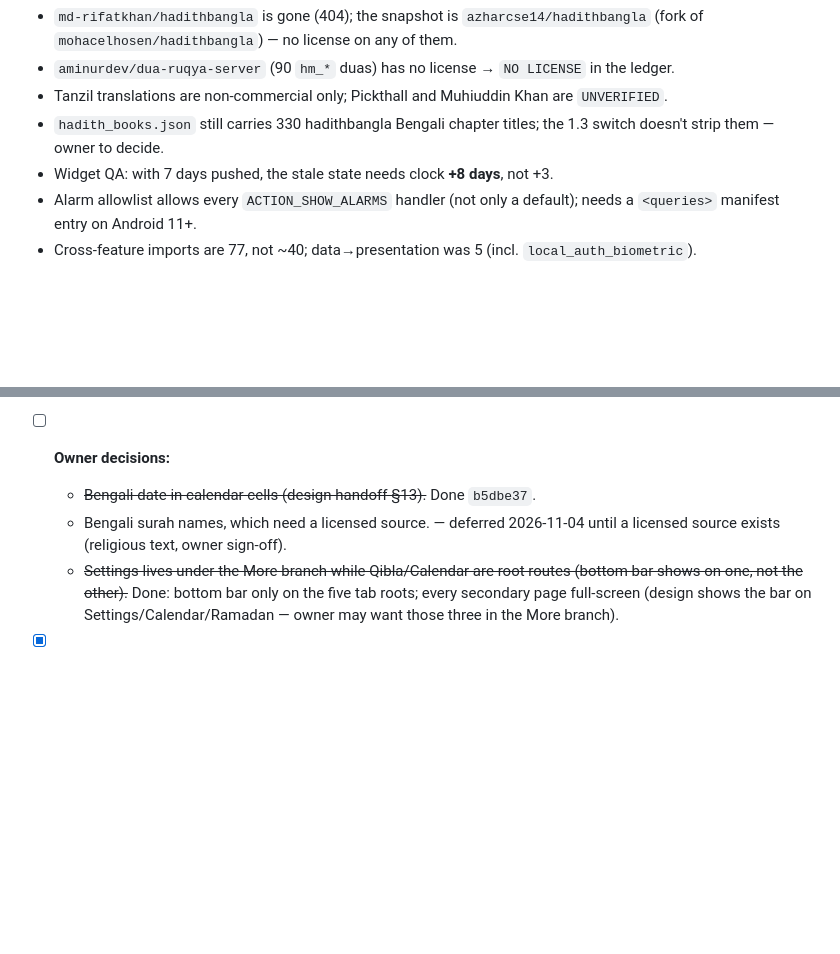
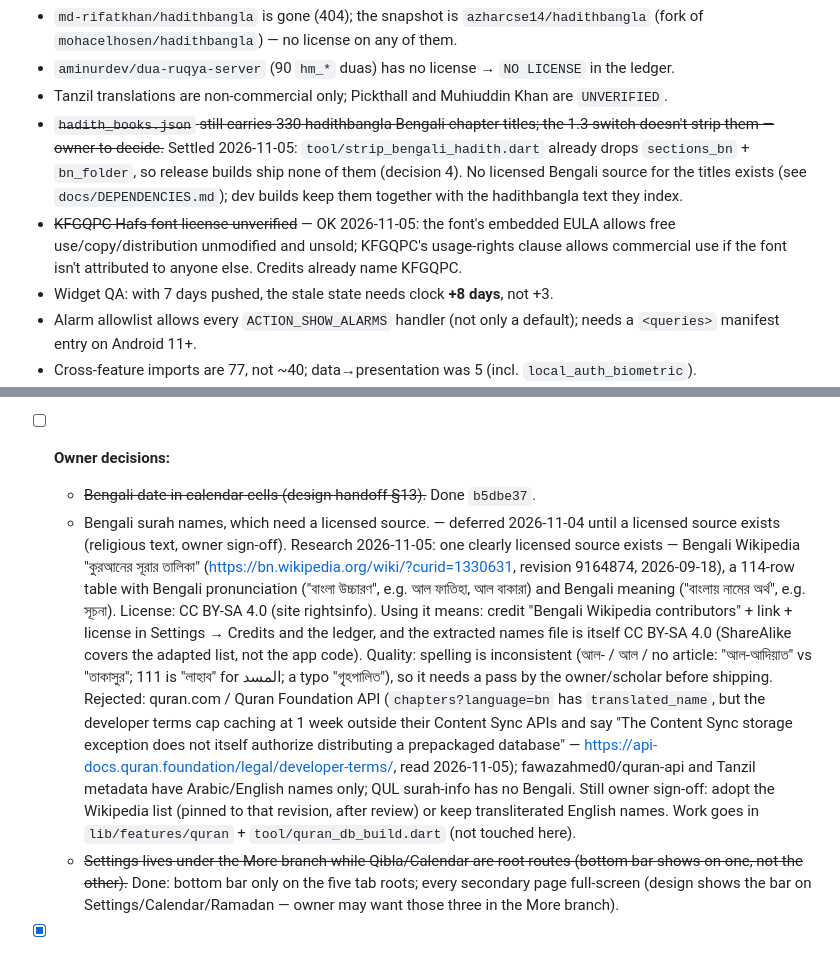
Before and after one commit to azharcse14/Productive-Muslim, a Markdown page: docs/REVIEW_FIX_PLAN.md, 2 parts joined by grey strips. Drawn GitHub-style; blank space fills up the shorter version.

Commit message:
docs(licenses): settle KFGQPC font, hadith chapter titles, Bengali surah names
KFGQPC Hafs v22 -> OK: embedded EULA grants free Use/Copy/Distribute
(no selling or modification); KFGQPC usage-rights clause allows
commercial use if the font is not attributed to another party. File is
byte-identical to the mustafa0x/qpc-fonts mirror; credits already name
KFGQPC. hadith_books.json Bengali chapter titles stay NO LICENSE (no
licensed Bengali source found); the release strip already removes them.
Bengali surah names: only licensed source found is Bengali Wikipedia
(CC BY-SA 4.0), recorded for owner sign-off.

Co-Authored-By: Claude Opus 5.5 <noreply@anthropic.com>

```diff
--- a/docs/REVIEW_FIX_PLAN.md
+++ b/docs/REVIEW_FIX_PLAN.md
@@ -31,8 +31,14 @@ Findings that change this plan:
   (fork of `mohacelhosen/hadithbangla`) — no license on any of them.
 - `aminurdev/dua-ruqya-server` (90 `hm_*` duas) has no license → `NO LICENSE` in the ledger.
 - Tanzil translations are non-commercial only; Pickthall and Muhiuddin Khan are `UNVERIFIED`.
-- `hadith_books.json` still carries 330 hadithbangla Bengali chapter titles; the 1.3 switch
-  doesn't strip them — owner to decide.
+- ~~`hadith_books.json` still carries 330 hadithbangla Bengali chapter titles; the 1.3 switch
+  doesn't strip them — owner to decide.~~ Settled 2026-11-05: `tool/strip_bengali_hadith.dart`
+  already drops `sections_bn` + `bn_folder`, so release builds ship none of them (decision 4).
+  No licensed Bengali source for the titles exists (see `docs/DEPENDENCIES.md`); dev builds
+  keep them together with the hadithbangla text they index.
+- ~~KFGQPC Hafs font license unverified~~ — OK 2026-11-05: the font's embedded EULA allows
+  free use/copy/distribution unmodified and unsold; KFGQPC's usage-rights clause allows
+  commercial use if the font isn't attributed to anyone else. Credits already name KFGQPC.
 - Widget QA: with 7 days pushed, the stale state needs clock **+8 days**, not +3.
 - Alarm allowlist allows every `ACTION_SHOW_ALARMS` handler (not only a default); needs a
   `<queries>` manifest entry on Android 11+.
@@ -606,6 +612,23 @@ fresh branch from `master`.
 - [ ] **Owner decisions:**
   - ~~Bengali date in calendar cells (design handoff §13).~~ Done `b5dbe37`.
   - Bengali surah names, which need a licensed source. — deferred 2026-11-04 until a licensed source exists (religious text, owner sign-off).
+    Research 2026-11-05: one clearly licensed source exists — Bengali Wikipedia
+    "কুরআনের সূরার তালিকা" (https://bn.wikipedia.org/wiki/?curid=1330631, revision 9164874,
+    2026-09-18), a 114-row table with Bengali pronunciation ("বাংলা উচ্চারণ", e.g. আল ফাতিহা,
+    আল বাকারা) and Bengali meaning ("বাংলায় নামের অর্থ", e.g. সূচনা). License: CC BY-SA 4.0
+    (site rightsinfo). Using it means: credit "Bengali Wikipedia contributors" + link + license
+    in Settings → Credits and the ledger, and the extracted names file is itself CC BY-SA 4.0
+    (ShareAlike covers the adapted list, not the app code). Quality: spelling is inconsistent
+    (আল- / আল / no article: "আল-আদিয়াত" vs "তাকাসুর"; 111 is "লাহাব" for المسد; a typo
+    "গৃৃহপালিত"), so it needs a pass by the owner/scholar before shipping. Rejected:
+    quran.com / Quran Foundation API (`chapters?language=bn` has `translated_name`, but the
+    developer terms cap caching at 1 week outside their Content Sync APIs and say "The Content
+    Sync storage exception does not itself authorize distributing a prepackaged database" —
+    https://api-docs.quran.foundation/legal/developer-terms/, read 2026-11-05);
+    fawazahmed0/quran-api and Tanzil metadata have Arabic/English names only; QUL surah-info
+    has no Bengali. Still owner sign-off: adopt the Wikipedia list (pinned to that revision,
+    after review) or keep transliterated English names. Work goes in `lib/features/quran` +
+    `tool/quran_db_build.dart` (not touched here).
   - ~~Settings lives under the More branch while Qibla/Calendar are root routes (bottom bar
     shows on one, not the other).~~ Done: bottom bar only on the five tab roots; every secondary page full-screen (design shows the bar on Settings/Calendar/Ramadan — owner may want those three in the More branch).
 - [x] **Full `flutter test` passes on a quiet machine.** 1560 green on `integrate/followups-2` with `-j 2`. During the parallel runs some tap tests
```
Also changed, not shown: docs/DEPENDENCIES.md (+2 -2 lines), docs/PRODUCTIVE_MUSLIM_PROGRESS.md (+1 -0 lines).
